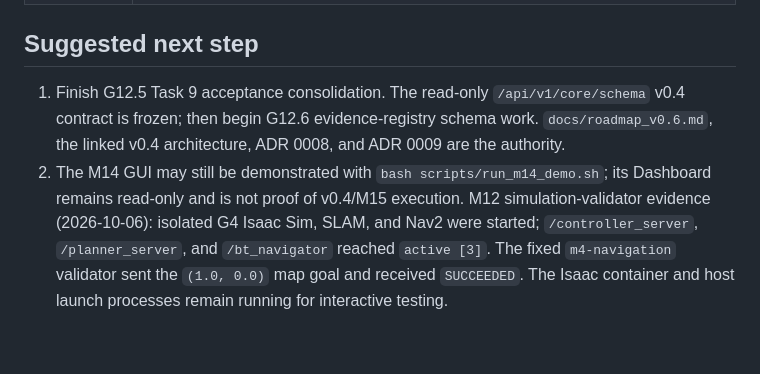
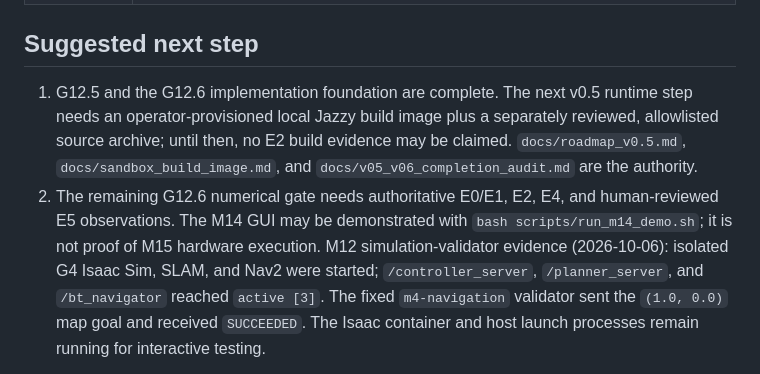
Before and after one commit to kim7170719/robot-dev-ai, a Markdown page: docs/AI_HANDOFF.md, the part around the change. GitHub-like rendering; blank space fills up the shorter version.

```diff
--- a/docs/AI_HANDOFF.md
+++ b/docs/AI_HANDOFF.md
@@ -295,8 +295,14 @@ FastDDS Humble 2.x ↔ Jazzy 3.x is one-way; do not go back to FastDDS for host
 
 ## Suggested next step
 
-1. Finish G12.5 Task 9 acceptance consolidation. The read-only `/api/v1/core/schema` v0.4 contract is frozen; then begin G12.6 evidence-registry schema work. `docs/roadmap_v0.6.md`, the linked v0.4 architecture, ADR 0008, and ADR 0009 are the authority.
-2. The M14 GUI may still be demonstrated with `bash scripts/run_m14_demo.sh`; its Dashboard remains read-only and is not proof of v0.4/M15 execution.
+1. G12.5 and the G12.6 implementation foundation are complete. The next v0.5
+   runtime step needs an operator-provisioned local Jazzy build image plus a
+   separately reviewed, allowlisted source archive; until then, no E2 build
+   evidence may be claimed. `docs/roadmap_v0.5.md`, `docs/sandbox_build_image.md`,
+   and `docs/v05_v06_completion_audit.md` are the authority.
+2. The remaining G12.6 numerical gate needs authoritative E0/E1, E2, E4, and
+   human-reviewed E5 observations. The M14 GUI may be demonstrated with
+   `bash scripts/run_m14_demo.sh`; it is not proof of M15 hardware execution.
 M12 simulation-validator evidence (2026-10-06): isolated G4 Isaac Sim, SLAM, and Nav2 were started; `/controller_server`, `/planner_server`, and `/bt_navigator` reached `active [3]`. The fixed `m4-navigation` validator sent the `(1.0, 0.0)` map goal and received `SUCCEEDED`. The Isaac container and host launch processes remain running for interactive testing.
 
 M14 newcomer terminology pass (2026-10-13): change the visible Evidence area
```
Also changed, not shown: docs/os_handoff.md (+28 -2 lines).
